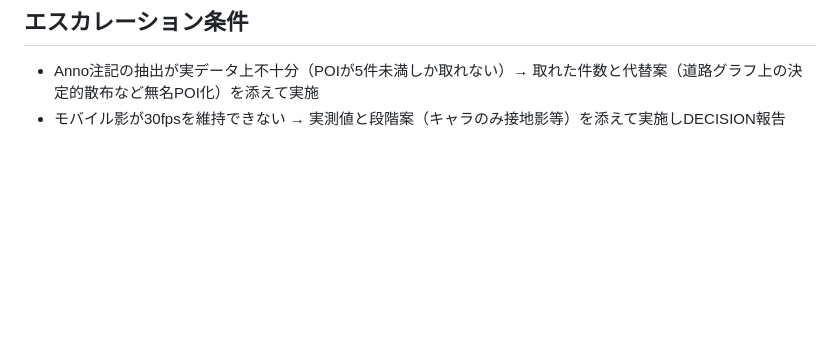
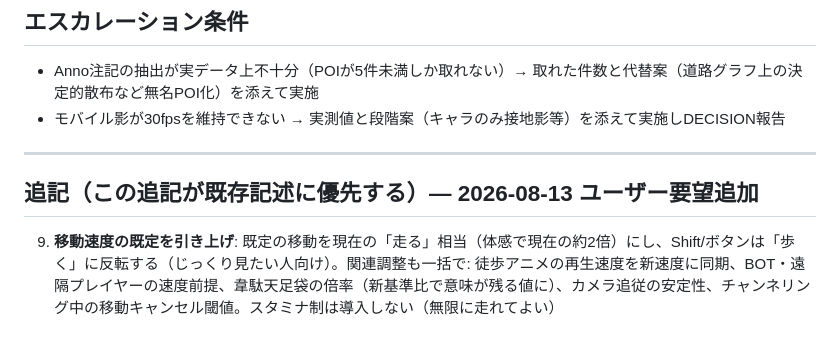
Before and after one commit to kaneta1992/kobe-sumiyoshi-3d, a Markdown page: .claude/contracts/13-mobile-ux-onboarding.md, the part around the change. Drawn GitHub-style; blank space fills up the shorter version.

Commit message:
記録: 契約13追記（走るをデフォルト化・速度2倍）

```diff
--- a/.claude/contracts/13-mobile-ux-onboarding.md
+++ b/.claude/contracts/13-mobile-ux-onboarding.md
@@ -54,3 +54,9 @@
 
 - Anno注記の抽出が実データ上不十分（POIが5件未満しか取れない）→ 取れた件数と代替案（道路グラフ上の決定的散布など無名POI化）を添えて実施
 - モバイル影が30fpsを維持できない → 実測値と段階案（キャラのみ接地影等）を添えて実施しDECISION報告
+
+---
+
+## 追記（この追記が既存記述に優先する）— 2026-08-13 ユーザー要望追加
+
+9. **移動速度の既定を引き上げ**: 既定の移動を現在の「走る」相当（体感で現在の約2倍）にし、Shift/ボタンは「歩く」に反転する（じっくり見たい人向け）。関連調整も一括で: 徒歩アニメの再生速度を新速度に同期、BOT・遠隔プレイヤーの速度前提、韋駄天足袋の倍率（新基準比で意味が残る値に）、カメラ追従の安定性、チャンネリング中の移動キャンセル閾値。スタミナ制は導入しない（無限に走れてよい）
```
